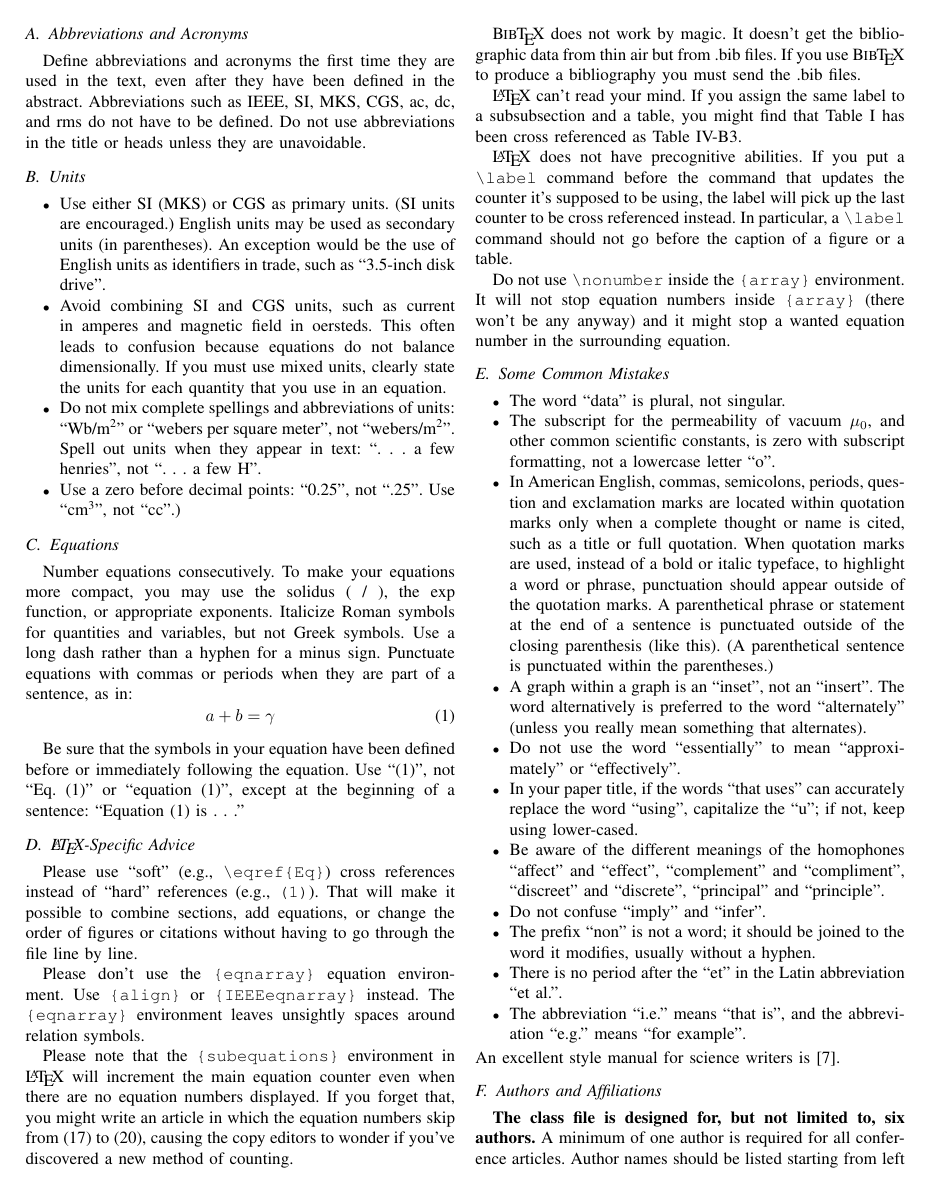
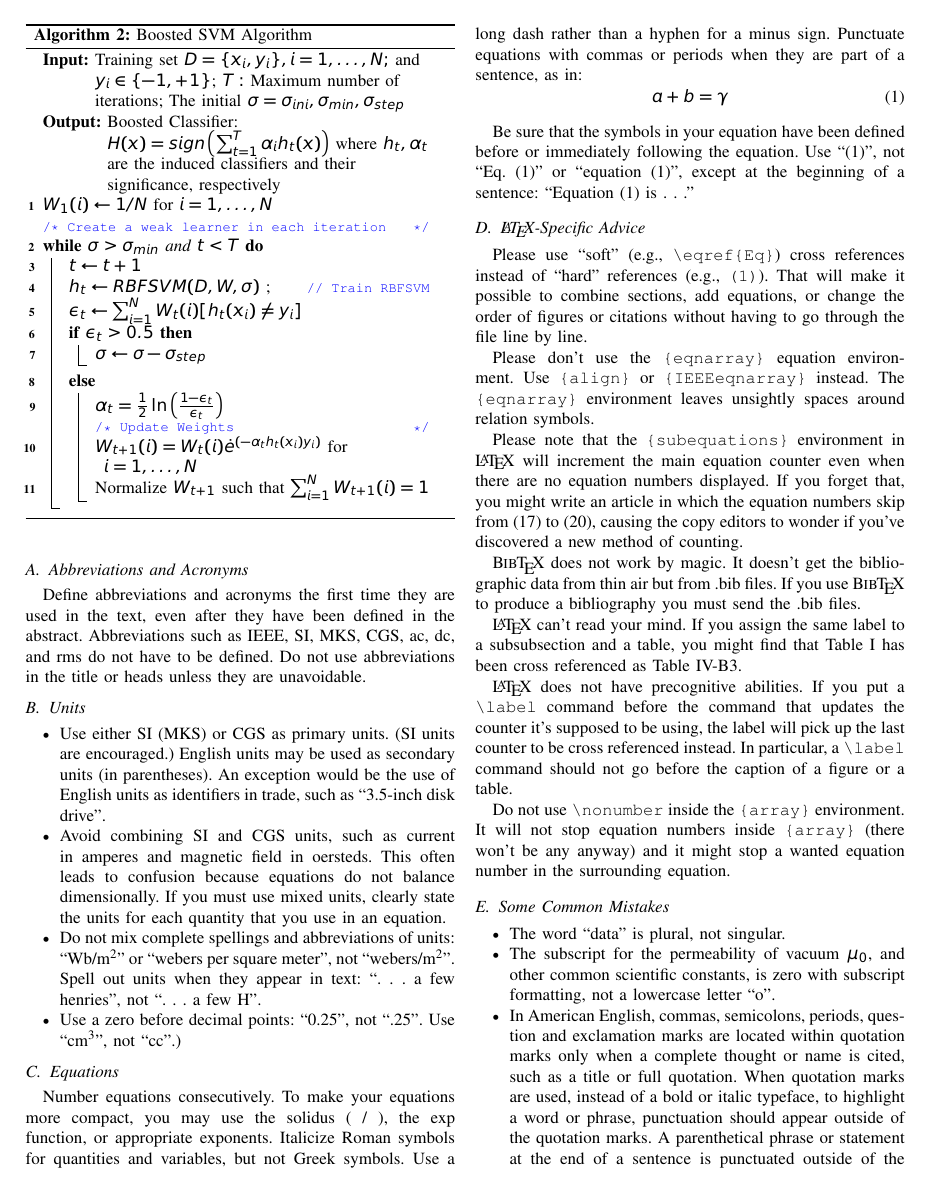
Before and after one commit to crisgompec/ImbalancedDataset, a LaTeX paper (WriteUp/report.tex): page 2 of 3 before the commit and page 2 of 4 after it. Compiled offline with pdfLaTeX.

Commit message:
Adding algorithm to write-up

```diff
--- a/WriteUp/report.tex
+++ b/WriteUp/report.tex
@@ -77,0 +119 @@ Blabla
+	 Normalize $W_{t+1}$ such that $\sum^N_{i=1}W_{t+1}(i)=1$
@@ -83,3 +132,38 @@ Blabla
+\begin{algorithm}
+
+ \KwInput{Training set $D = \{x_i, y_i\}, i=1,\dots,N;$ and $y_i \in \{ -1,+1\}$; $T:$ Maximum number of iterations; The initial $\sigma=\sigma_{ini}, \sigma_{min}, \sigma_{step}$}
+\KwOutput{Boosted Classifier: $H(x)=sign\left( \sum^T_{t=1}\alpha_ih_t(x)\right)$ where $h_t, \alpha_t$ are the induced classifiers and their significance, respectively}
+  %\KwData{Testing set $x$}
+  $W_1(i) \leftarrow 1/N$ for $i=1,\dots,N$ %\tcp*{this is a comment}
+
+  \tcc{Create a weak learner in each iteration}
+  \While{$\sigma > \sigma_{min}$ and $t<T$}
+    {
+        $t \leftarrow t+1$
+
+        $h_t \leftarrow RBFSVM(D,W,\sigma)$ \tcp*{Train RBFSVM}
+
+        $\epsilon_t \leftarrow \sum^N_{i=1}W_t(i)[h_t(x_i)\neq y_i]$
+
+        \If{$\epsilon_t > 0.5$}
+        		{
+
+		$\sigma \leftarrow \sigma - \sigma_{step}$
+
+		}
+	\Else
+	{
+	$\alpha_t = \frac{1}{2}\ln \left( \frac{1-\epsilon_t}{\epsilon_t} \right)$
+
+	\tcc{Update Weights}
+
+	 $W_{t+1}(i) = W_t(i)\dot e^{(-\alpha_th_t(x_i)y_i)}$ for $i=1,\dots,N$
+
+	 Normalize $W_{t+1}$ such that $\sum^N_{i=1}W_{t+1}(i)=1$
+	 }
+    }
+\caption{Boosted SVM Algorithm}
+\end{algorithm}
 
 \subsection{AdaMEC}
 Blabla
```
Also changed, not shown: WriteUp/report.pdf, WriteUp/report.tex (52 more changed lines).
